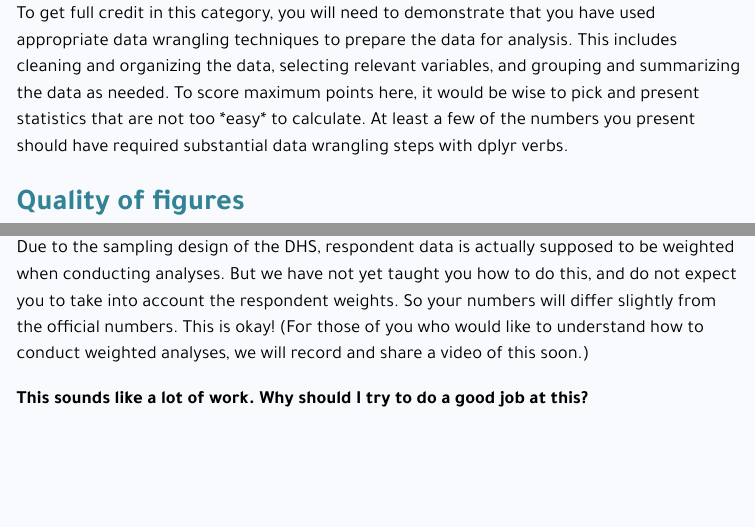
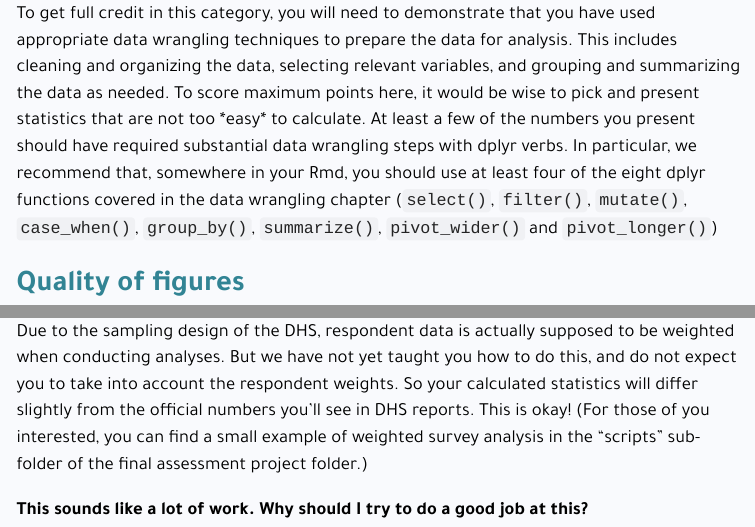
Before and after one commit to the-graph-courses/rbp_cohort_0_final_assessment, an R Markdown document (rmd/instructions.Rmd): the page in a window 1100 px wide, from 2260 px down, and a second part further down, joined at a grey line. The pictures show the output file rmd/instructions.html that the author committed with the source, opened offline; menus at the side of the page are left out.

Commit message:
clarify wrangling rubric

```diff
--- a/rmd/instructions.Rmd
+++ b/rmd/instructions.Rmd
@@ -77,7 +77,7 @@ Each component is outlined in more detail below.
 
 ## **Data wrangling**
 
-To get full credit in this category, you will need to demonstrate that you have used appropriate data wrangling techniques to prepare the data for analysis. This includes cleaning and organizing the data, selecting relevant variables, and grouping and summarizing the data as needed. To score maximum points here, it would be wise to pick and present statistics that are not too \*easy\* to calculate. At least a few of the numbers you present should have required substantial data wrangling steps with dplyr verbs.
+To get full credit in this category, you will need to demonstrate that you have used appropriate data wrangling techniques to prepare the data for analysis. This includes cleaning and organizing the data, selecting relevant variables, and grouping and summarizing the data as needed. To score maximum points here, it would be wise to pick and present statistics that are not too \*easy\* to calculate. At least a few of the numbers you present should have required substantial data wrangling steps with dplyr verbs. In particular, we recommend that, somewhere in your Rmd, you should use at least four of the eight dplyr functions covered in the data wrangling chapter (`select()`, `filter()`, `mutate()`, `case_when()`, `group_by()`, `summarize()`, `pivot_wider()` and `pivot_longer()`)
 
 ## **Quality of figures**
 
@@ -249,7 +248,7 @@ As mentioned above, to submit your work you should:
 
 **My percentages and numbers differ slightly with those seen in the official DHS publications. What is going on?**
 
-Due to the sampling design of the DHS, respondent data is actually supposed to be weighted when conducting analyses. But we have not yet taught you how to do this, and do not expect you to take into account the respondent weights. So your numbers will differ slightly from the official numbers. This is okay! (For those of you who would like to understand how to conduct weighted analyses, we will record and share a video of this soon.)
+Due to the sampling design of the DHS, respondent data is actually supposed to be weighted when conducting analyses. But we have not yet taught you how to do this, and do not expect you to take into account the respondent weights. So your calculated statistics will differ slightly from the official numbers you'll see in DHS reports. This is okay! (For those of you interested, you can find a small example of weighted survey analysis in the "scripts" sub-folder of the final assessment project folder.)
 
 **This sounds like a lot of work. Why should I try to do a good job at this?**
 
```
Also changed, not shown: rmd/instructions.html, rmd/instructions.Rmd (1 more changed lines).
